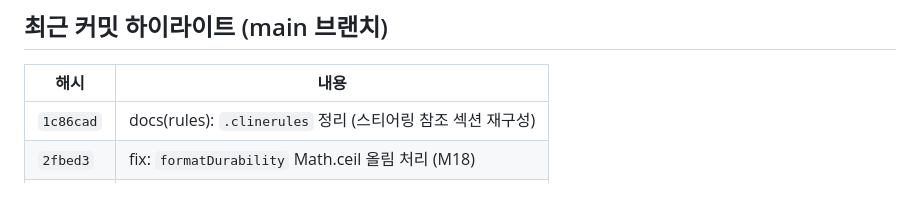
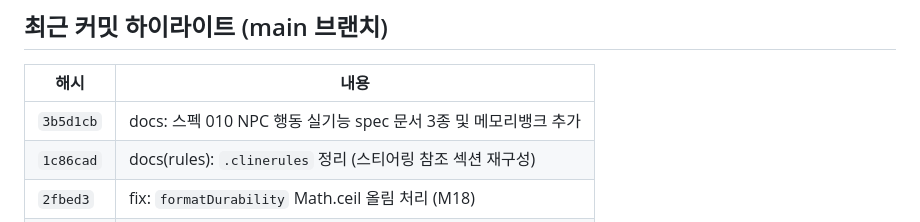
Before and after one commit to gonyda/myapps, a Markdown page: .clinerules/memory-bank/activeContext.md, the part around the change. GitHub-like rendering; blank space fills up the shorter version.

Commit message:
docs: 메모리뱅크 최근 커밋 하이라이트 갱신

```diff
--- a/.clinerules/memory-bank/activeContext.md
+++ b/.clinerules/memory-bank/activeContext.md
@@ -73,6 +73,7 @@
 
 | 해시 | 내용 |
 |---|---|
+| `3b5d1cb` | docs: 스펙 010 NPC 행동 실기능 spec 문서 3종 및 메모리뱅크 추가 |
 | `1c86cad` | docs(rules): `.clinerules` 정리 (스티어링 참조 섹션 재구성) |
 | `2fbed3` | fix: `formatDurability` Math.ceil 올림 처리 (M18) |
 | `02c6a1d` | feat: 인벤토리 용량 제한, 아이템 이동/스택 PBT |
```
